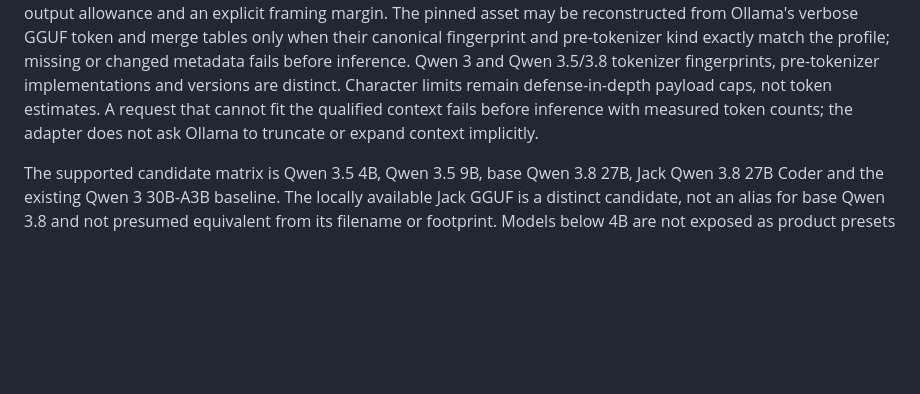
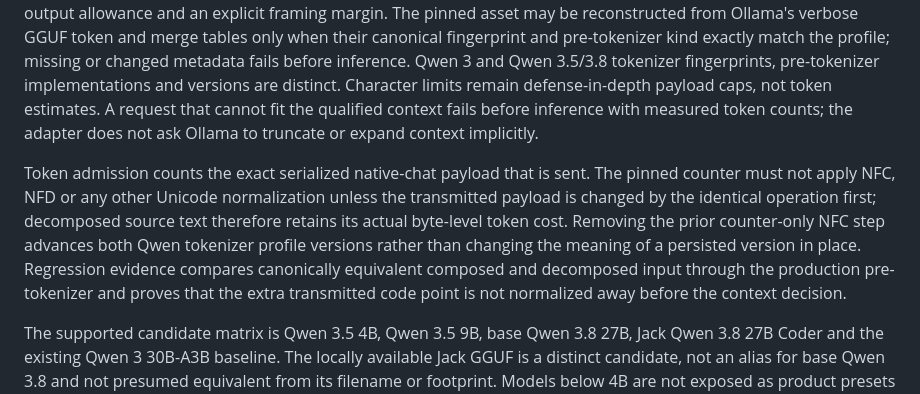
Before and after one commit to canfieldjuan/document-summarizer, a Markdown page: docs/CONTRACTS.md, the part around the change. Rendered like a GitHub page; blank space fills up the shorter version.

Commit message:
docs: bind token admission to transmitted unicode

```diff
--- a/docs/CONTRACTS.md
+++ b/docs/CONTRACTS.md
@@ -884,6 +884,16 @@ estimates. A request that cannot fit the qualified context fails before
 inference with measured token counts; the adapter does not ask Ollama to
 truncate or expand context implicitly.
 
+Token admission counts the exact serialized native-chat payload that is sent.
+The pinned counter must not apply NFC, NFD or any other Unicode normalization
+unless the transmitted payload is changed by the identical operation first;
+decomposed source text therefore retains its actual byte-level token cost.
+Removing the prior counter-only NFC step advances both Qwen tokenizer profile
+versions rather than changing the meaning of a persisted version in place.
+Regression evidence compares canonically equivalent composed and decomposed
+input through the production pre-tokenizer and proves that the extra transmitted
+code point is not normalized away before the context decision.
+
 The supported candidate matrix is Qwen 3.5 4B, Qwen 3.5 9B, base Qwen 3.8 27B,
 Jack Qwen 3.8 27B Coder and the existing Qwen 3 30B-A3B baseline. The locally
 available Jack GGUF is a distinct candidate, not an alias for base Qwen 3.8 and
```
